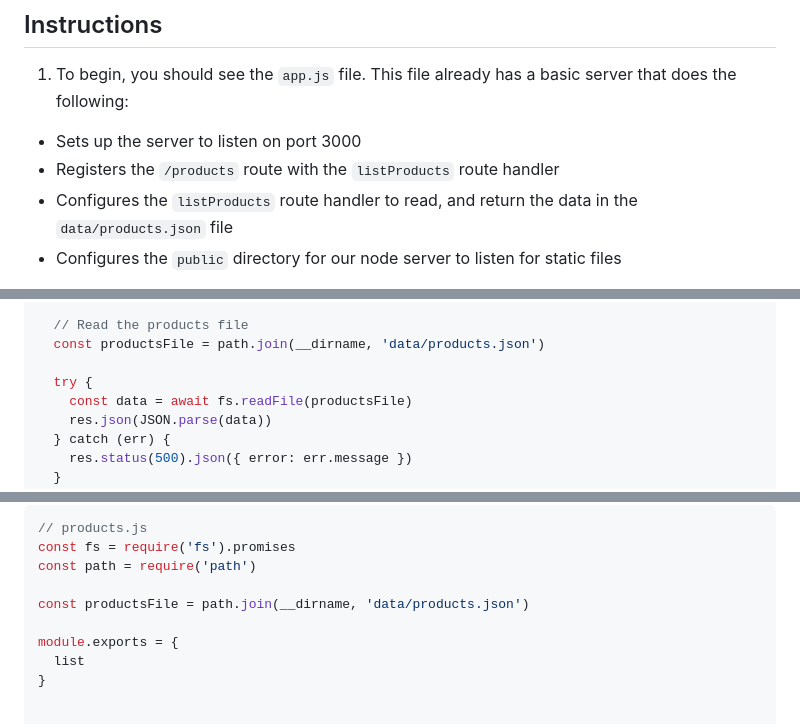
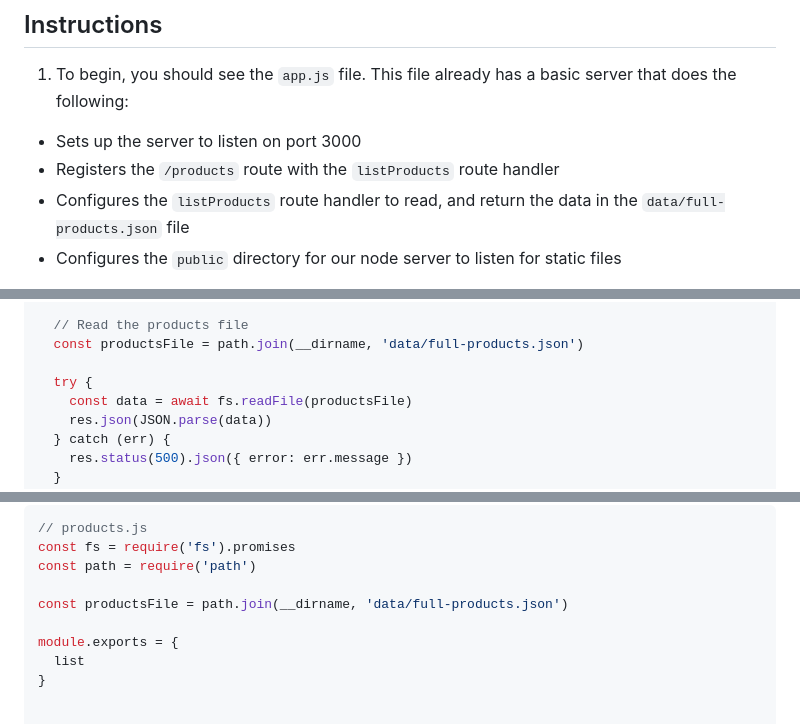
Before and after one commit to yuvaraj55555/yuvaraj-5600-week-04, a Markdown page: README.md, 3 parts joined by grey strips. Rendered like a GitHub page.

```diff
--- a/README.md
+++ b/README.md
@@ -33,7 +33,7 @@ The frontend will be provided for you during this lab. We will focus 100% on bui
 
 - Sets up the server to listen on port 3000
 - Registers the `/products` route with the `listProducts` route handler
-- Configures the `listProducts` route handler to read, and return the data in the `data/products.json` file
+- Configures the `listProducts` route handler to read, and return the data in the `data/full-products.json` file
 - Configures the `public` directory for our node server to listen for static files
 
 2. Next you'll see our `public/index.html` file. This file will fetch our products from the `/products` endpoint and quickly renders them to the page. We won't go in too much detail
@@ -64,7 +64,7 @@ async function listProducts (req, res) {
   res.setHeader('Access-Control-Allow-Origin', '*')
 
   // Read the products file
-  const productsFile = path.join(__dirname, 'data/products.json')
+  const productsFile = path.join(__dirname, 'data/full-products.json')
 
   try {
     const data = await fs.readFile(productsFile)
@@ -99,7 +99,7 @@ app.get('/products', api.listProducts)
 const fs = require('fs').promises
 const path = require('path')
 
-const productsFile = path.join(__dirname, 'data/products.json')
+const productsFile = path.join(__dirname, 'data/full-products.json')
 
 module.exports = {
   list
```
